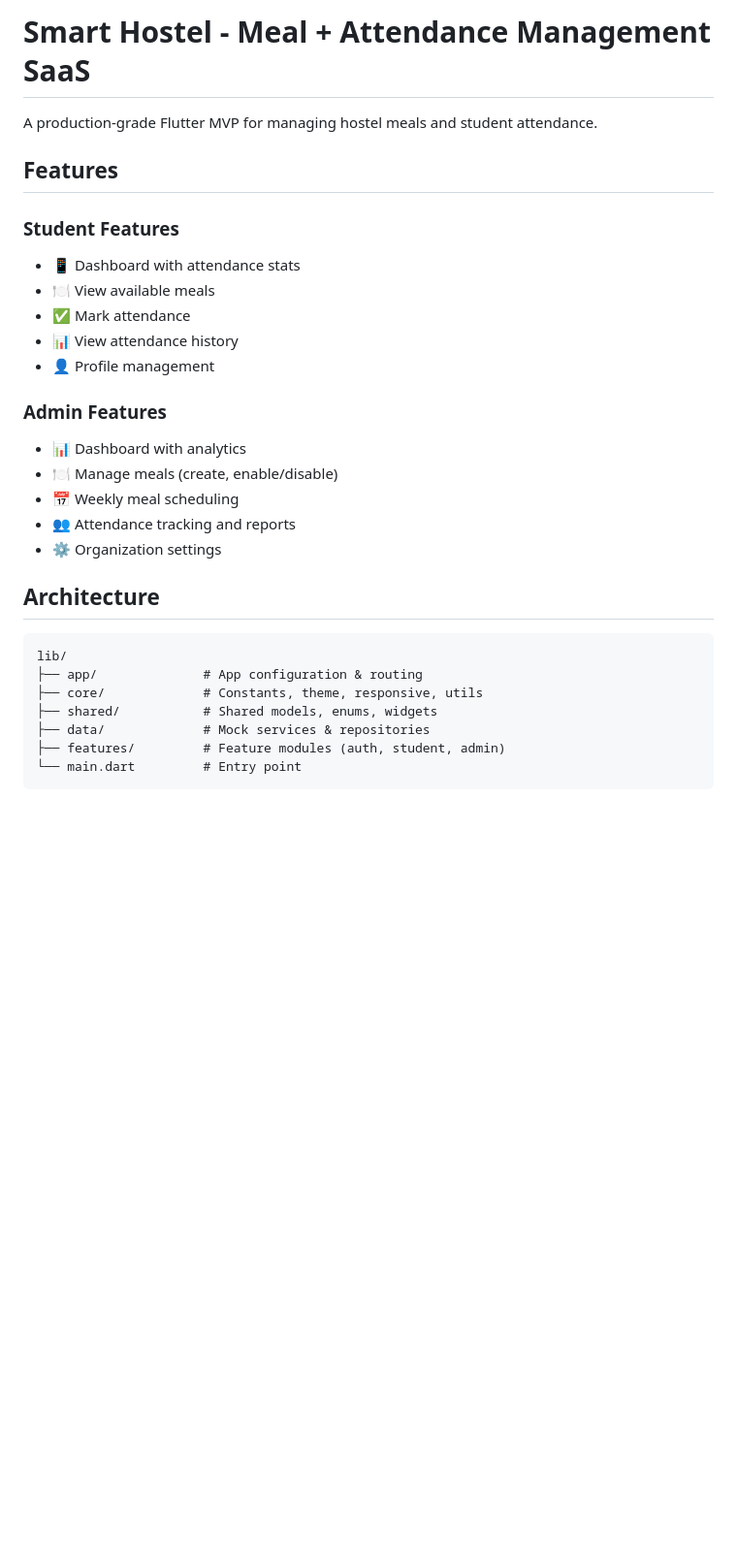
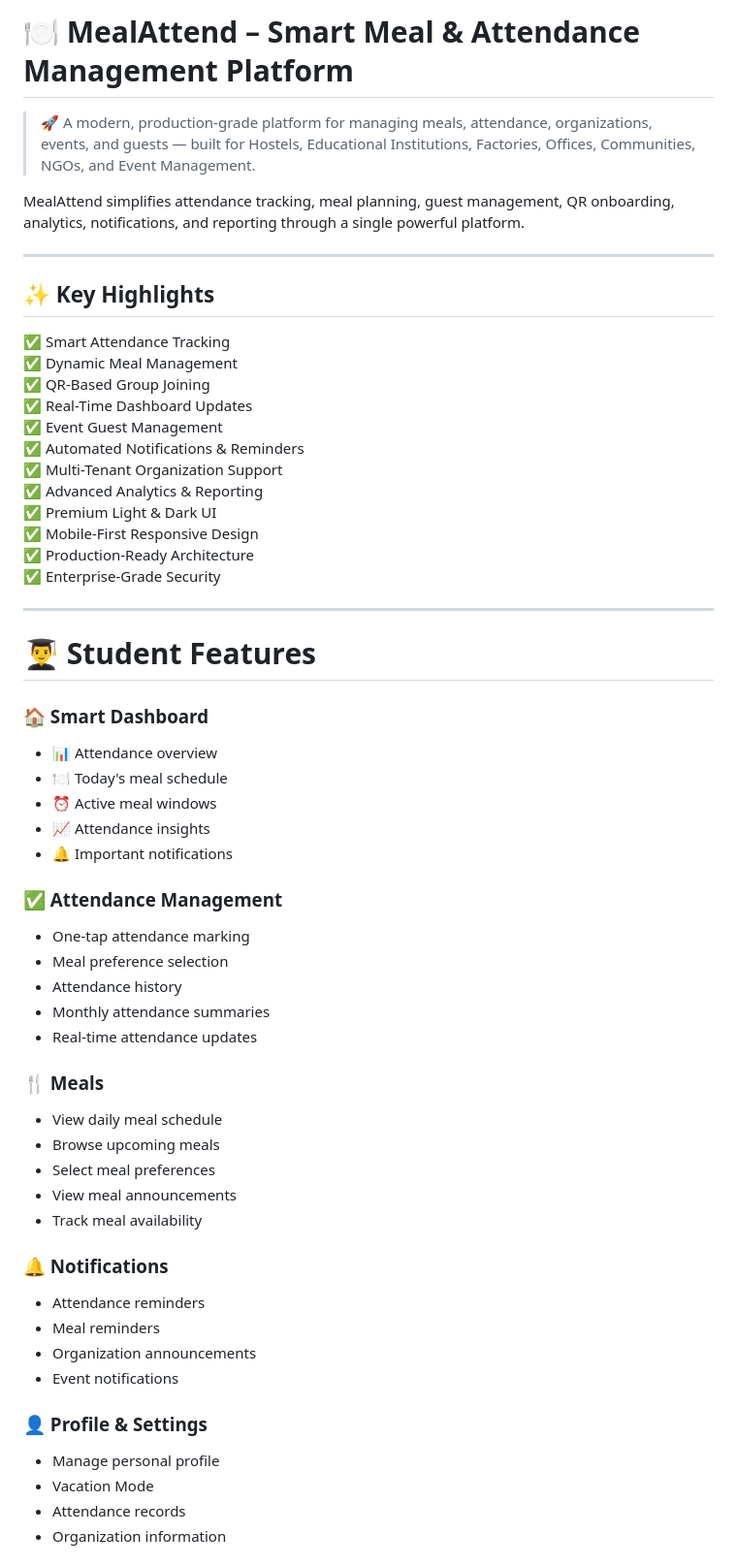
Before and after one commit to eMilestoneLabs/eMeal, a Markdown page: README.md, the part around one of its changes. Shown at 97% size. Drawn GitHub-style; blank space fills up the shorter version.

````diff
--- a/README.md
+++ b/README.md
@@ -1,30 +1,60 @@
-# Smart Hostel - Meal + Attendance Management SaaS
+# 🍽️ MealAttend – Smart Meal & Attendance Management Platform
 
-A production-grade Flutter MVP for managing hostel meals and student attendance.
+> 🚀 A modern, production-grade platform for managing meals, attendance, organizations, events, and guests — built for Hostels, Educational Institutions, Factories, Offices, Communities, NGOs, and Event Management.
 
-## Features
+MealAttend simplifies attendance tracking, meal planning, guest management, QR onboarding, analytics, notifications, and reporting through a single powerful platform.
 
-### Student Features
-- 📱 Dashboard with attendance stats
-- 🍽️ View available meals
-- ✅ Mark attendance
-- 📊 View attendance history
-- 👤 Profile management
+---
 
-### Admin Features
-- 📊 Dashboard with analytics
-- 🍽️ Manage meals (create, enable/disable)
-- 📅 Weekly meal scheduling
-- 👥 Attendance tracking and reports
-- ⚙️ Organization settings
+## ✨ Key Highlights
 
-## Architecture
+✅ Smart Attendance Tracking
+✅ Dynamic Meal Management
+✅ QR-Based Group Joining
+✅ Real-Time Dashboard Updates
+✅ Event Guest Management
+✅ Automated Notifications & Reminders
+✅ Multi-Tenant Organization Support
+✅ Advanced Analytics & Reporting
+✅ Premium Light & Dark UI
+✅ Mobile-First Responsive Design
+✅ Production-Ready Architecture
+✅ Enterprise-Grade Security
 
-```
-lib/
-├── app/              # App configuration & routing
-├── core/             # Constants, theme, responsive, utils
-├── shared/           # Shared models, enums, widgets
-├── data/             # Mock services & repositories
-├── features/         # Feature modules (auth, student, admin)
-└── main.dart         # Entry point
+---
+
+# 👨‍🎓 Student Features
+
+### 🏠 Smart Dashboard
+- 📊 Attendance overview
+- 🍽️ Today's meal schedule
+- ⏰ Active meal windows
+- 📈 Attendance insights
+- 🔔 Important notifications
+
+### ✅ Attendance Management
+- One-tap attendance marking
+- Meal preference selection
+- Attendance history
+- Monthly attendance summaries
+- Real-time attendance updates
+
+### 🍴 Meals
+- View daily meal schedule
+- Browse upcoming meals
+- Select meal preferences
+- View meal announcements
+- Track meal availability
+
+### 🔔 Notifications
+- Attendance reminders
+- Meal reminders
+- Organization announcements
+- Event notifications
+
+### 👤 Profile & Settings
+- Manage personal profile
+- Vacation Mode
+- Attendance records
+- Organization information
+
````
Also changed, not shown: other parts of README.md (+350 -177 lines).
